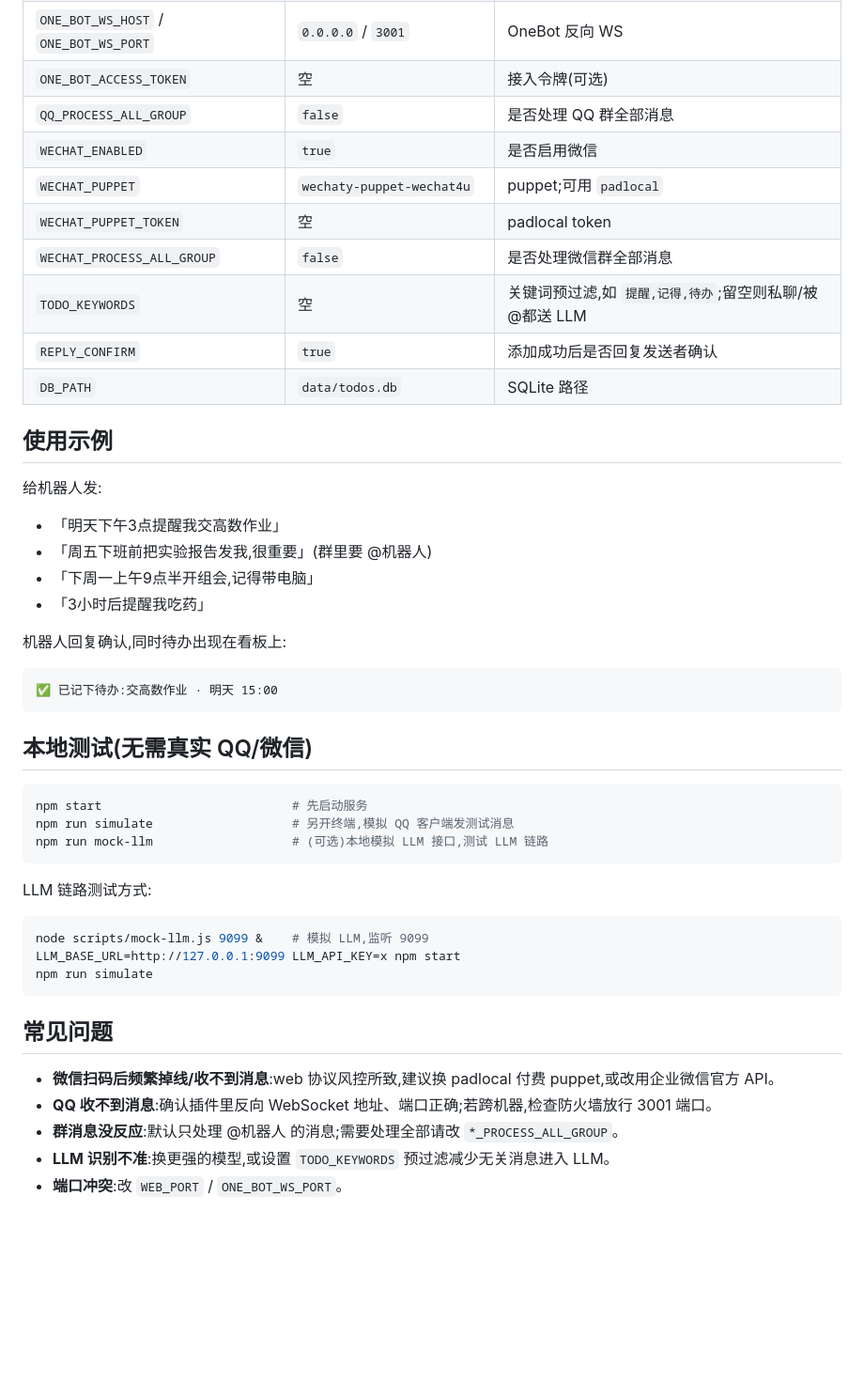
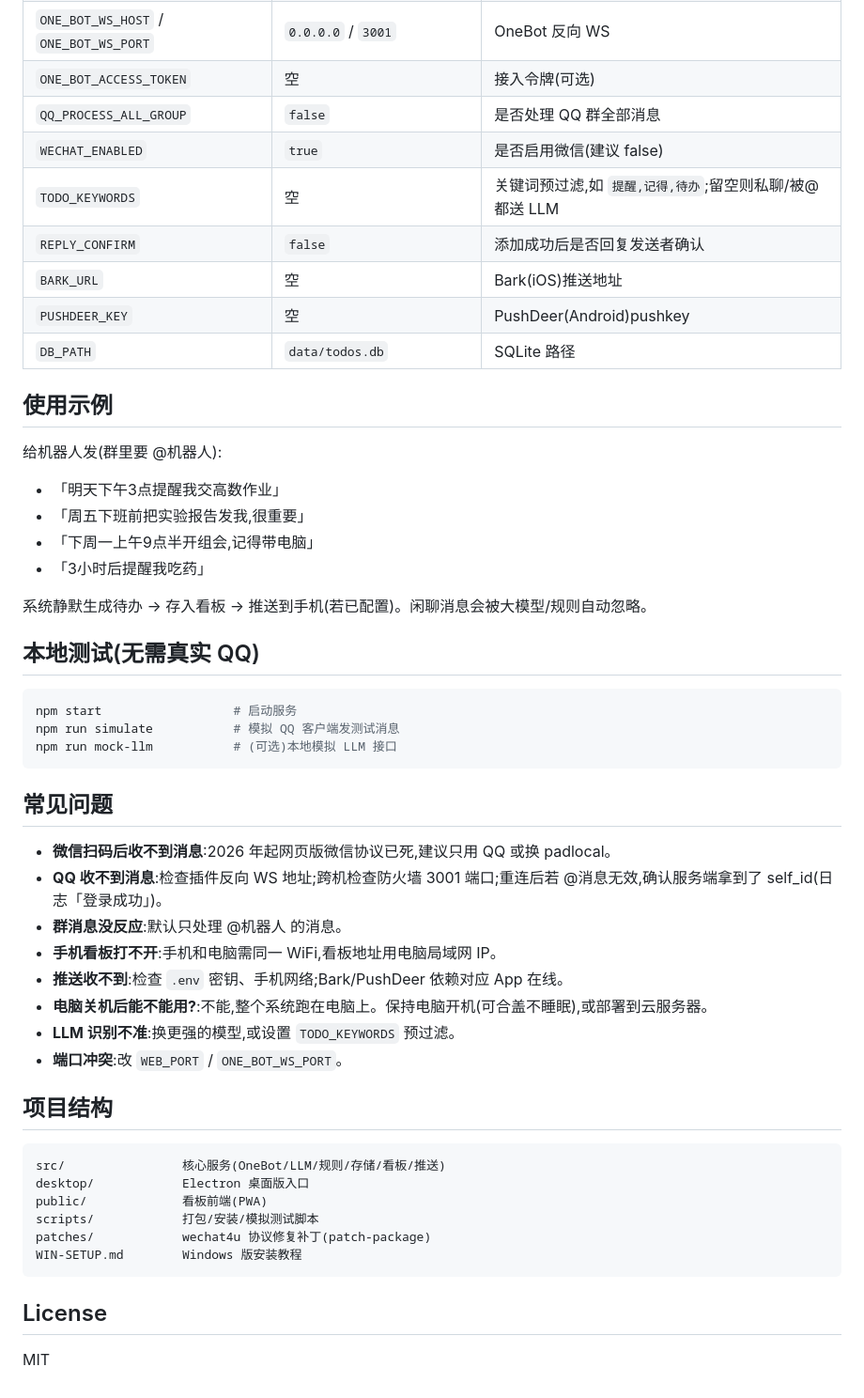
Before and after one commit to WA295/msg2todo, a Markdown page: README.md, the part around one of its changes. Shown at 94% size. Drawn GitHub-style; blank space fills up the shorter version.

````diff
--- a/README.md
+++ b/README.md
@@ -165,49 +129,54 @@ LLM_MODEL=qwen2.5:7b
 | `ONE_BOT_WS_HOST` / `ONE_BOT_WS_PORT` | `0.0.0.0` / `3001` | OneBot 反向 WS |
 | `ONE_BOT_ACCESS_TOKEN` | 空 | 接入令牌(可选) |
 | `QQ_PROCESS_ALL_GROUP` | `false` | 是否处理 QQ 群全部消息 |
-| `WECHAT_ENABLED` | `true` | 是否启用微信 |
-| `WECHAT_PUPPET` | `wechaty-puppet-wechat4u` | puppet;可用 `padlocal` |
-| `WECHAT_PUPPET_TOKEN` | 空 | padlocal token |
-| `WECHAT_PROCESS_ALL_GROUP` | `false` | 是否处理微信群全部消息 |
+| `WECHAT_ENABLED` | `true` | 是否启用微信(建议 false) |
 | `TODO_KEYWORDS` | 空 | 关键词预过滤,如 `提醒,记得,待办`;留空则私聊/被@都送 LLM |
-| `REPLY_CONFIRM` | `true` | 添加成功后是否回复发送者确认 |
+| `REPLY_CONFIRM` | `false` | 添加成功后是否回复发送者确认 |
+| `BARK_URL` | 空 | Bark(iOS)推送地址 |
+| `PUSHDEER_KEY` | 空 | PushDeer(Android)pushkey |
 | `DB_PATH` | `data/todos.db` | SQLite 路径 |
 
 ## 使用示例
 
-给机器人发:
+给机器人发(群里要 @机器人):
 
 - 「明天下午3点提醒我交高数作业」
-- 「周五下班前把实验报告发我,很重要」(群里要 @机器人)
+- 「周五下班前把实验报告发我,很重要」
 - 「下周一上午9点半开组会,记得带电脑」
 - 「3小时后提醒我吃药」
 
-机器人回复确认,同时待办出现在看板上:
+系统静默生成待办 → 存入看板 → 推送到手机(若已配置)。闲聊消息会被大模型/规则自动忽略。
 
-```
-✅ 已记下待办:交高数作业 · 明天 15:00
-```
-
-## 本地测试(无需真实 QQ/微信)
+## 本地测试(无需真实 QQ)
 
 ```bash
-npm start                          # 先启动服务
-npm run simulate                   # 另开终端,模拟 QQ 客户端发测试消息
-npm run mock-llm                   # (可选)本地模拟 LLM 接口,测试 LLM 链路
-```
-
-LLM 链路测试方式:
-
-```bash
-node scripts/mock-llm.js 9099 &    # 模拟 LLM,监听 9099
-LLM_BASE_URL=http://127.0.0.1:9099 LLM_API_KEY=x npm start
-npm run simulate
+npm start                  # 启动服务
+npm run simulate           # 模拟 QQ 客户端发测试消息
+npm run mock-llm           # (可选)本地模拟 LLM 接口
 ```
 
 ## 常见问题
 
-- **微信扫码后频繁掉线/收不到消息**:web 协议风控所致,建议换 padlocal 付费 puppet,或改用企业微信官方 API。
-- **QQ 收不到消息**:确认插件里反向 WebSocket 地址、端口正确;若跨机器,检查防火墙放行 3001 端口。
-- **群消息没反应**:默认只处理 @机器人 的消息;需要处理全部请改 `*_PROCESS_ALL_GROUP`。
-- **LLM 识别不准**:换更强的模型,或设置 `TODO_KEYWORDS` 预过滤减少无关消息进入 LLM。
+- **微信扫码后收不到消息**:2026 年起网页版微信协议已死,建议只用 QQ 或换 padlocal。
+- **QQ 收不到消息**:检查插件反向 WS 地址;跨机检查防火墙 3001 端口;重连后若 @消息无效,确认服务端拿到了 self_id(日志「登录成功」)。
+- **群消息没反应**:默认只处理 @机器人 的消息。
+- **手机看板打不开**:手机和电脑需同一 WiFi,看板地址用电脑局域网 IP。
+- **推送收不到**:检查 `.env` 密钥、手机网络;Bark/PushDeer 依赖对应 App 在线。
+- **电脑关机后能不能用?**:不能,整个系统跑在电脑上。保持电脑开机(可合盖不睡眠),或部署到云服务器。
+- **LLM 识别不准**:换更强的模型,或设置 `TODO_KEYWORDS` 预过滤。
 - **端口冲突**:改 `WEB_PORT` / `ONE_BOT_WS_PORT`。
+
+## 项目结构
+
+```
+src/                核心服务(OneBot/LLM/规则/存储/看板/推送)
+desktop/            Electron 桌面版入口
+public/             看板前端(PWA)
+scripts/            打包/安装/模拟测试脚本
+patches/            wechat4u 协议修复补丁(patch-package)
+WIN-SETUP.md        Windows 版安装教程
+```
+
+## License
+
+MIT
````
Also changed, not shown: other parts of README.md (+71 -107 lines).
